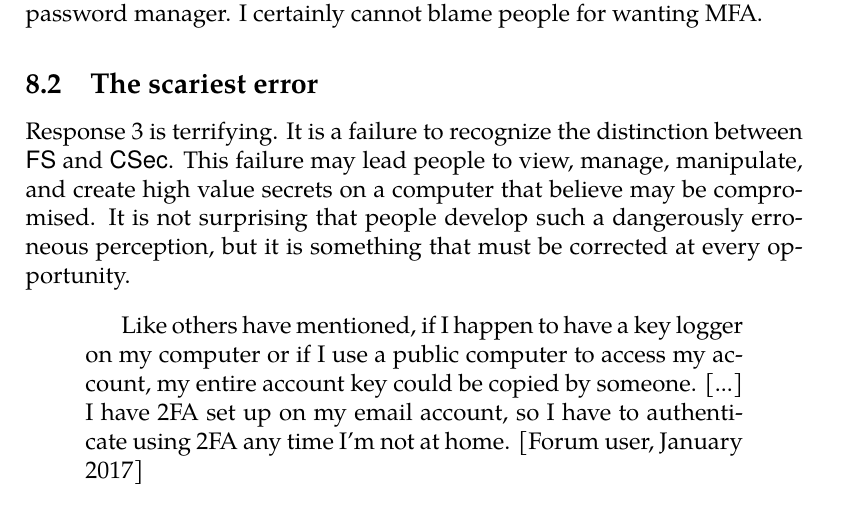
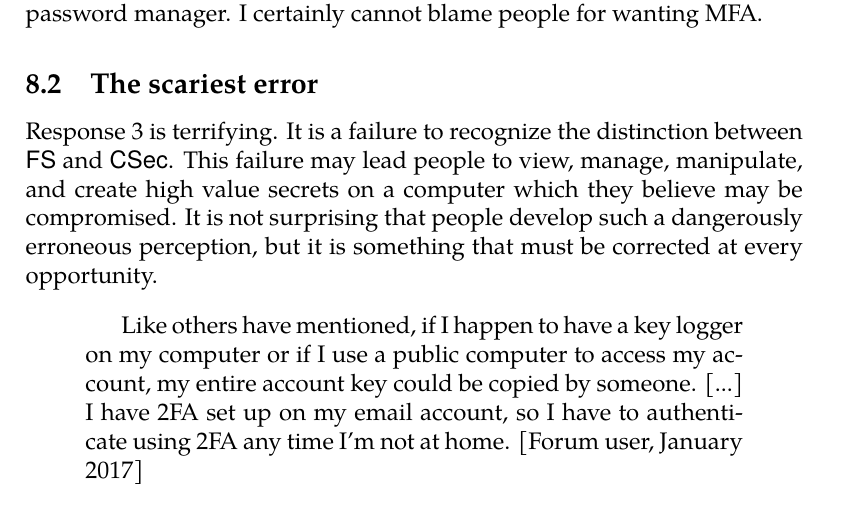
Before and after one commit to jpgoldberg/mfa-meaning, a LaTeX paper (mfa.tex): part of page 13 of 15, cut so that both start at the same text. Compiled offline with XeLaTeX.

Commit message:
minor typos

```diff
--- a/mfa.tex
+++ b/mfa.tex
@@ -424,7 +424,8 @@ I certainly cannot blame people for wanting MFA\@.
 Response~\ref{1resp:CSec} is terrifying.
 It is a failure to recognize the distinction between \prop{FS} and  \prop{CSec}.
 This failure may lead people to view, manage, manipulate, and create high value
-secrets on a computer that believe may be compromised. It is not surprising that people develop such a dangerously erroneous perception, but it is something that must be corrected at every opportunity.
+secrets on a computer which they believe may be compromised.
+It is not surprising that people develop such a dangerously erroneous perception, but it is something that must be corrected at every opportunity.
 
 \begin{quotation}
   Like others have mentioned, if I happen to have a key logger on my computer or if I use a public computer to access my account, my entire account key could be copied by someone. [...] I have 2FA set up on my email account, so I have to authenticate using 2FA any time I'm not at home.
```
